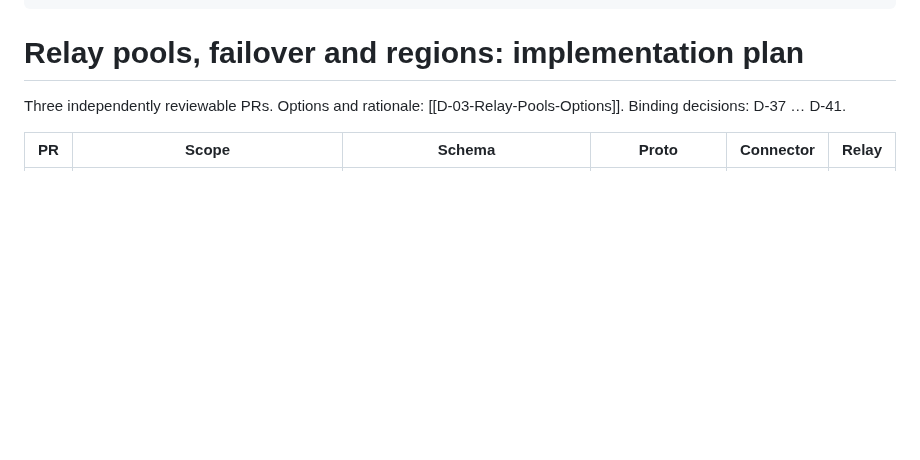
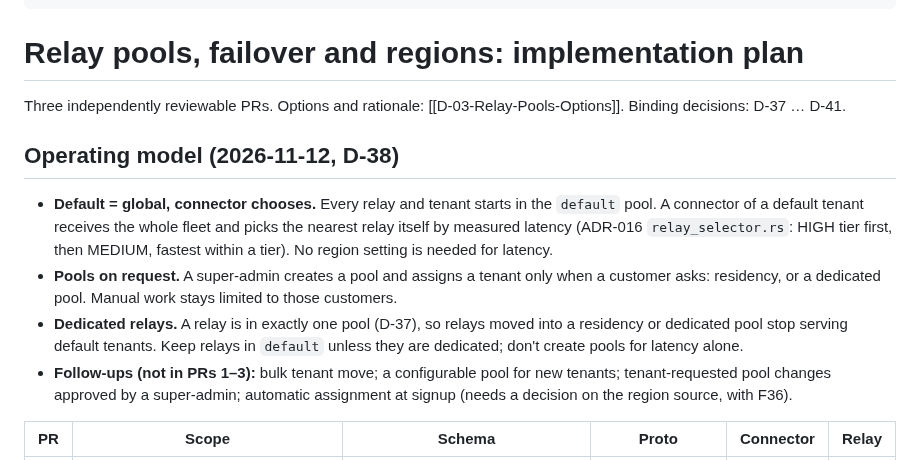
Before and after one commit to vairabarath/zecurity, a Markdown page: .zecurity-obs/Planning/Relay-Pools-Implementation-Plan.md, the part around one of its changes. Rendered like a GitHub page; blank space fills up the shorter version.

```diff
--- a/.zecurity-obs/Planning/Relay-Pools-Implementation-Plan.md
+++ b/.zecurity-obs/Planning/Relay-Pools-Implementation-Plan.md
@@ -15,6 +15,13 @@ tags:
 # Relay pools, failover and regions: implementation plan
 
 Three independently reviewable PRs. Options and rationale: [[D-03-Relay-Pools-Options]]. Binding decisions: D-37 … D-41.
+
+## Operating model (2026-11-12, D-38)
+
+- **Default = global, connector chooses.** Every relay and tenant starts in the `default` pool. A connector of a default tenant receives the whole fleet and picks the nearest relay itself by measured latency (ADR-016 `relay_selector.rs`: HIGH tier first, then MEDIUM, fastest within a tier). No region setting is needed for latency.
+- **Pools on request.** A super-admin creates a pool and assigns a tenant only when a customer asks: residency, or a dedicated pool. Manual work stays limited to those customers.
+- **Dedicated relays.** A relay is in exactly one pool (D-37), so relays moved into a residency or dedicated pool stop serving default tenants. Keep relays in `default` unless they are dedicated; don't create pools for latency alone.
+- **Follow-ups (not in PRs 1–3):** bulk tenant move; a configurable pool for new tenants; tenant-requested pool changes approved by a super-admin; automatic assignment at signup (needs a decision on the region source, with F36).
 
 | PR | Scope | Schema | Proto | Connector | Relay |
 |---|---|---|---|---|---|
```
Also changed, not shown: other parts of .zecurity-obs/Planning/Relay-Pools-Implementation-Plan.md (+41 -0 lines), docs/provider-dashboard-architecture-decisions.md (+1 -1 lines).
